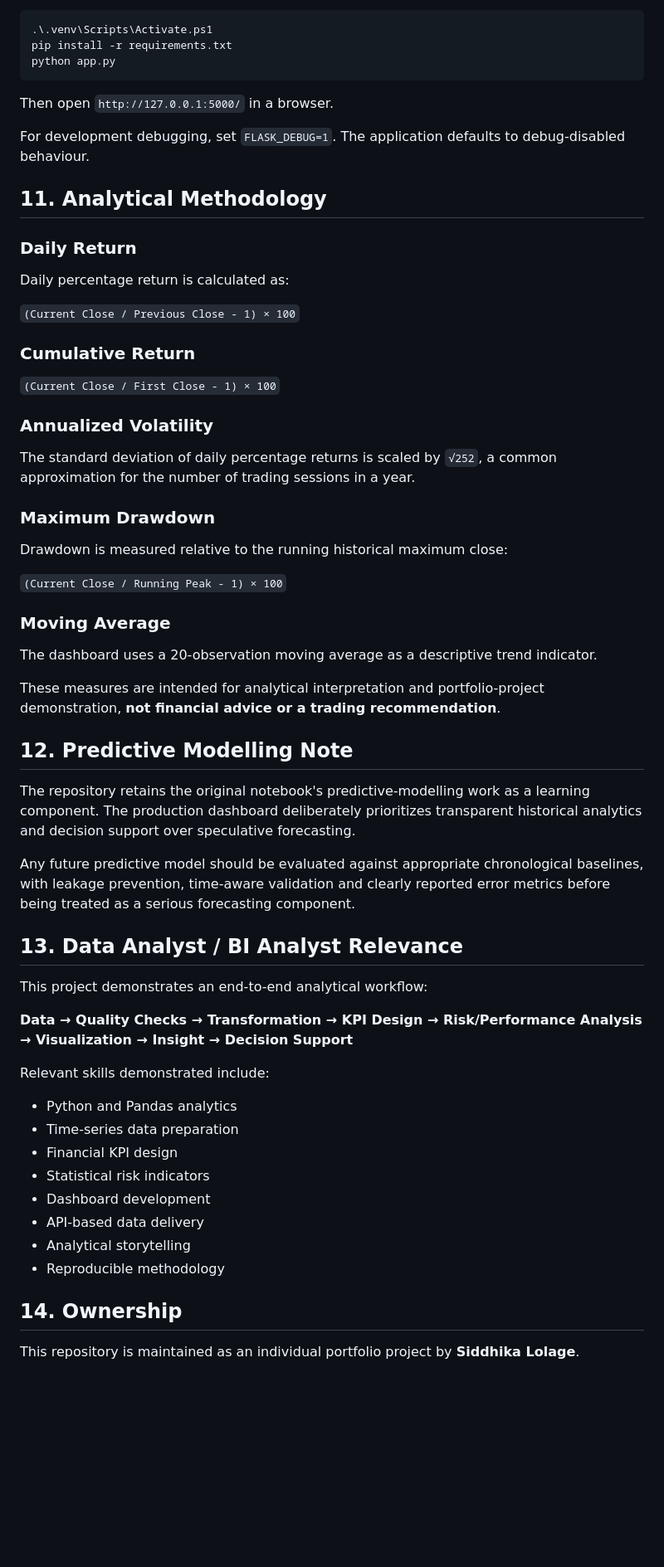
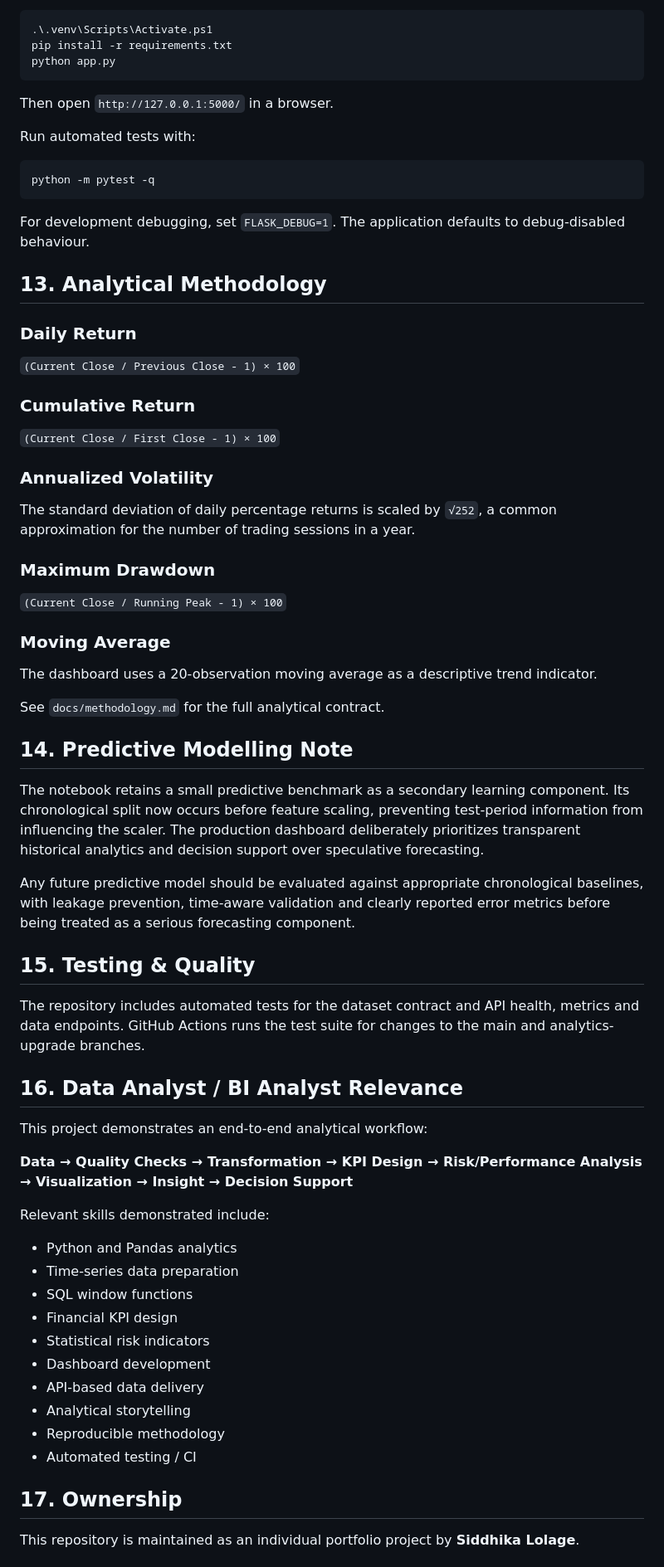
Before and after one commit to siddhikalolage/Financial-Market-Analytics-And-Decision-Intelligence-Dashboard, a Markdown page: Readme.md, the part around one of its changes. Shown at 83% size. Rendered like a GitHub page; blank space fills up the shorter version.

````diff
--- a/Readme.md
+++ b/Readme.md
@@ -143,13 +177,17 @@ python app.py
 
 Then open `http://127.0.0.1:5000/` in a browser.
 
+Run automated tests with:
+
+```powershell
+python -m pytest -q
+```
+
 For development debugging, set `FLASK_DEBUG=1`. The application defaults to debug-disabled behaviour.
 
-## 11. Analytical Methodology
+## 13. Analytical Methodology
 
 ### Daily Return
-
-Daily percentage return is calculated as:
 
 `(Current Close / Previous Close - 1) × 100`
 
@@ -163,23 +201,25 @@ The standard deviation of daily percentage returns is scaled by `√252`, a comm
 
 ### Maximum Drawdown
 
-Drawdown is measured relative to the running historical maximum close:
-
 `(Current Close / Running Peak - 1) × 100`
 
 ### Moving Average
 
 The dashboard uses a 20-observation moving average as a descriptive trend indicator.
 
-These measures are intended for analytical interpretation and portfolio-project demonstration, **not financial advice or a trading recommendation**.
+See `docs/methodology.md` for the full analytical contract.
 
-## 12. Predictive Modelling Note
+## 14. Predictive Modelling Note
 
-The repository retains the original notebook's predictive-modelling work as a learning component. The production dashboard deliberately prioritizes transparent historical analytics and decision support over speculative forecasting.
+The notebook retains a small predictive benchmark as a secondary learning component. Its chronological split now occurs before feature scaling, preventing test-period information from influencing the scaler. The production dashboard deliberately prioritizes transparent historical analytics and decision support over speculative forecasting.
 
 Any future predictive model should be evaluated against appropriate chronological baselines, with leakage prevention, time-aware validation and clearly reported error metrics before being treated as a serious forecasting component.
 
-## 13. Data Analyst / BI Analyst Relevance
+## 15. Testing & Quality
+
+The repository includes automated tests for the dataset contract and API health, metrics and data endpoints. GitHub Actions runs the test suite for changes to the main and analytics-upgrade branches.
+
+## 16. Data Analyst / BI Analyst Relevance
 
 This project demonstrates an end-to-end analytical workflow:
 
@@ -189,14 +229,16 @@ Relevant skills demonstrated include:
 
 - Python and Pandas analytics
 - Time-series data preparation
+- SQL window functions
 - Financial KPI design
 - Statistical risk indicators
 - Dashboard development
 - API-based data delivery
 - Analytical storytelling
 - Reproducible methodology
+- Automated testing / CI
 
-## 14. Ownership
+## 17. Ownership
 
 This repository is maintained as an individual portfolio project by **Siddhika Lolage**.
 
````
Also changed, not shown: other parts of Readme.md (+39 -5 lines).
